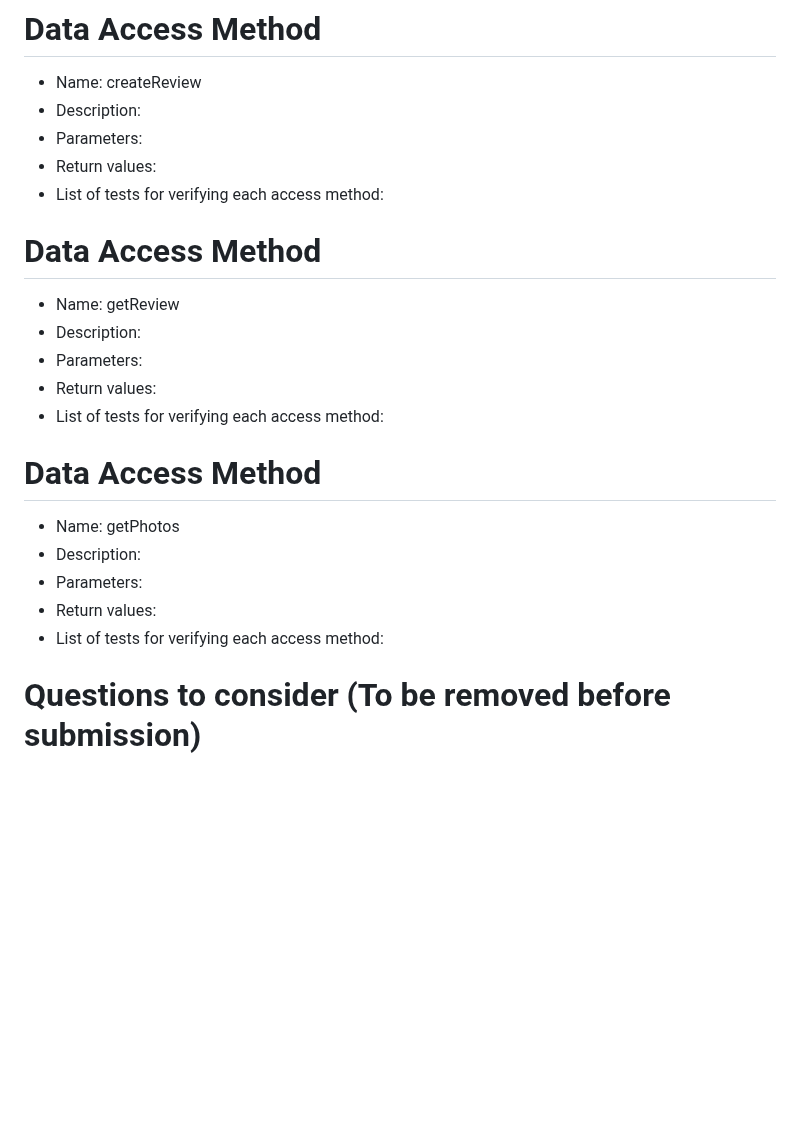
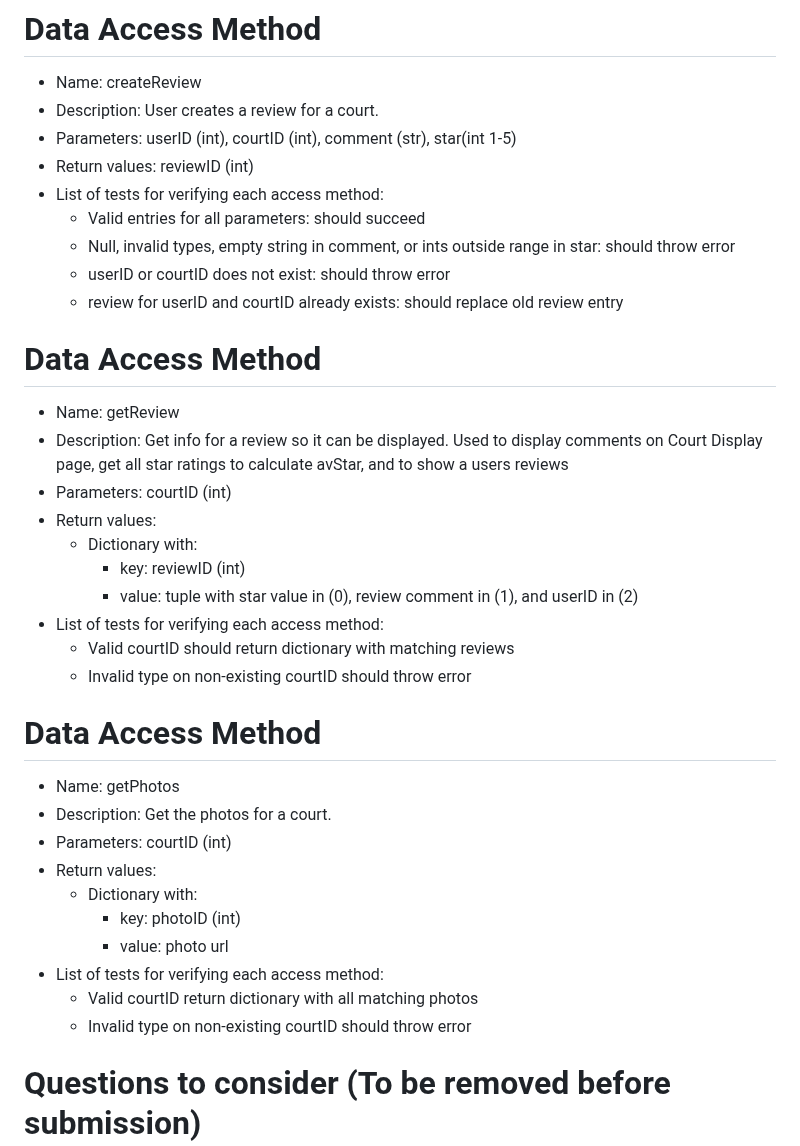
Before and after one commit to KatieWoe/bbcourts, a Markdown page: SQL_TESTING.md, the part around the change. Rendered like a GitHub page; blank space fills up the shorter version.

Commit message:
More methods

```diff
--- a/SQL_TESTING.md
+++ b/SQL_TESTING.md
@@ -235,24 +235,38 @@
 
 # Data Access Method
 * Name: createReview
-* Description:
-* Parameters:
-* Return values:
+* Description: User creates a review for a court.
+* Parameters: userID (int), courtID (int), comment (str), star(int 1-5)
+* Return values: reviewID (int)
 * List of tests for verifying each access method:
+    * Valid entries for all parameters: should succeed
+    * Null, invalid types, empty string in comment, or ints outside range in star: should throw error
+    * userID or courtID does not exist: should throw error
+    * review for userID and courtID already exists: should replace old review entry
 
 # Data Access Method
 * Name: getReview
-* Description:
-* Parameters:
+* Description: Get info for a review so it can be displayed. Used to display comments on Court Display page, get all star ratings to calculate avStar, and to show a users reviews
+* Parameters: courtID (int)
 * Return values:
+    * Dictionary with:
+        * key: reviewID (int)
+        * value: tuple with star value in (0), review comment in (1), and userID in (2)
 * List of tests for verifying each access method:
+    * Valid courtID should return dictionary with matching reviews
+    * Invalid type on non-existing courtID should throw error
 
 # Data Access Method
 * Name: getPhotos
-* Description:
-* Parameters:
+* Description: Get the photos for a court.
+* Parameters: courtID (int)
 * Return values:
+    * Dictionary with:
+        * key: photoID (int)
+        * value: photo url
 * List of tests for verifying each access method:
+    * Valid courtID return dictionary with all matching photos
+    * Invalid type on non-existing courtID should throw error
 
 
 # Questions to consider (To be removed before submission)
```
